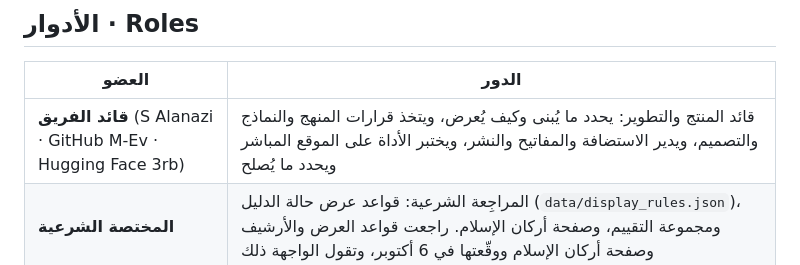
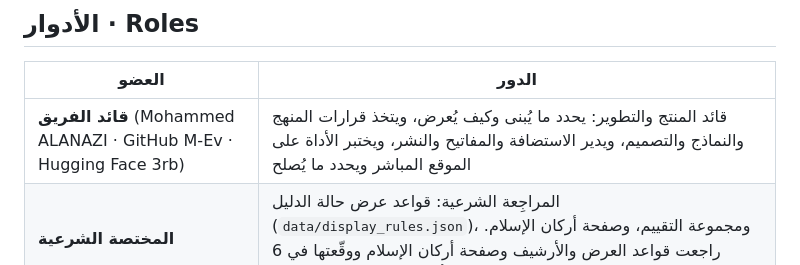
Before and after one commit to M-Ev/tathabbut, a Markdown page: docs/team.md, the part around the change. GitHub-like rendering.

Commit message:
Correct the team lead's name in the team roles
Co-Authored-By: Claude Opus 5.5 <noreply@anthropic.com>
Claude-Session: https://claude.ai/code/session_0114mgVhuWSrTrB8iLUSdqoc

```diff
--- a/docs/team.md
+++ b/docs/team.md
@@ -12,7 +12,7 @@ We developed and programmed Tathabbut as team Qayd al-Awabid: the idea, method,
 
 | العضو | الدور |
 |---|---|
-| **قائد الفريق** (S Alanazi · GitHub M-Ev · Hugging Face 3rb) | قائد المنتج والتطوير: يحدد ما يُبنى وكيف يُعرض، ويتخذ قرارات المنهج والنماذج والتصميم، ويدير الاستضافة والمفاتيح والنشر، ويختبر الأداة على الموقع المباشر ويحدد ما يُصلح |
+| **قائد الفريق** (Mohammed ALANAZI · GitHub M-Ev · Hugging Face 3rb) | قائد المنتج والتطوير: يحدد ما يُبنى وكيف يُعرض، ويتخذ قرارات المنهج والنماذج والتصميم، ويدير الاستضافة والمفاتيح والنشر، ويختبر الأداة على الموقع المباشر ويحدد ما يُصلح |
 | **المختصة الشرعية** | المراجِعة الشرعية: قواعد عرض حالة الدليل (`data/display_rules.json`)، ومجموعة التقييم، وصفحة أركان الإسلام. راجعت قواعد العرض والأرشيف وصفحة أركان الإسلام ووقّعتها في 6 أكتوبر، وتقول الواجهة ذلك |
 | **عضو تجربة المستخدم والعرض** | تجربة المستخدم، والعرض التقديمي، والتوثيق (مهام مسندة) |
 
```
